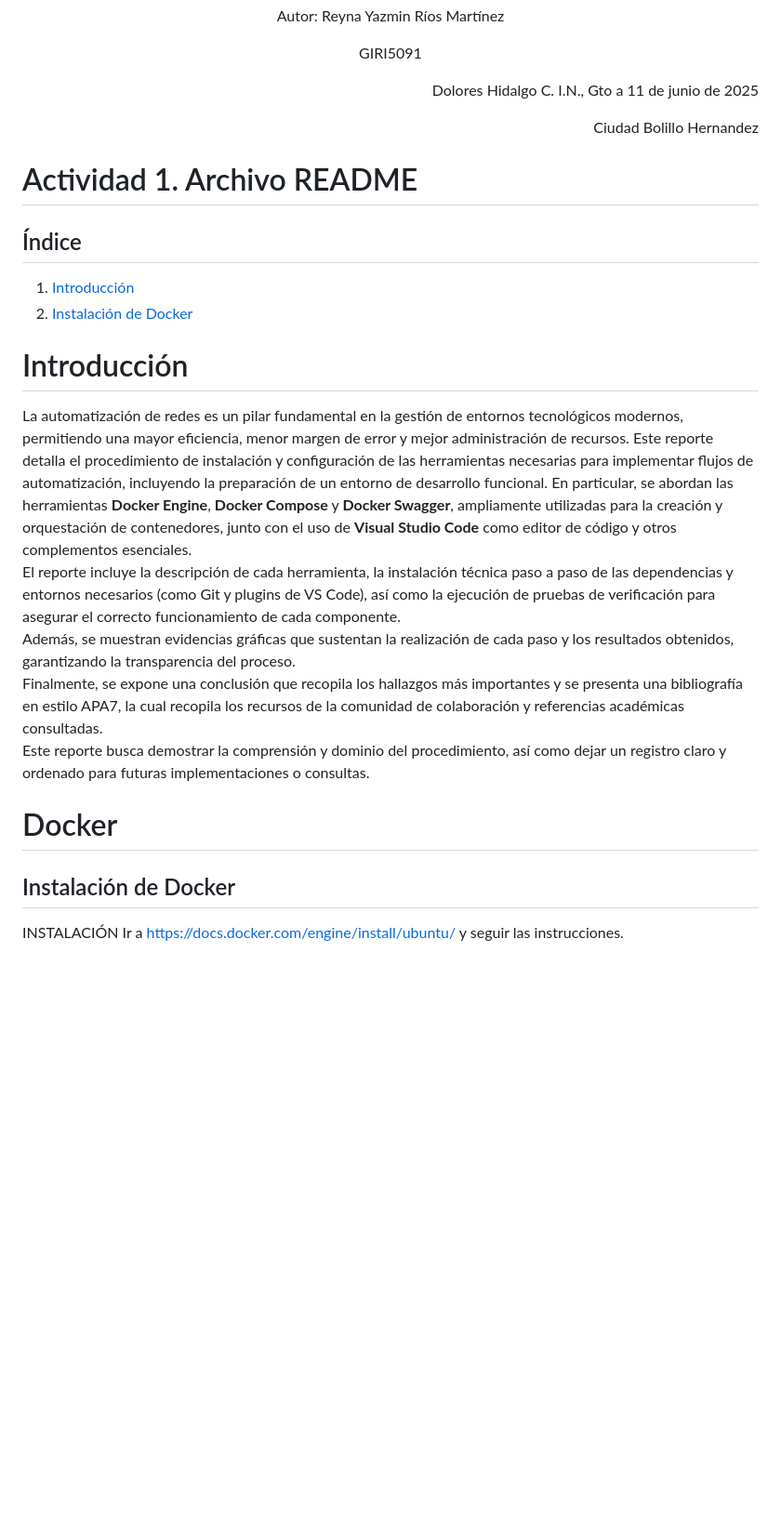
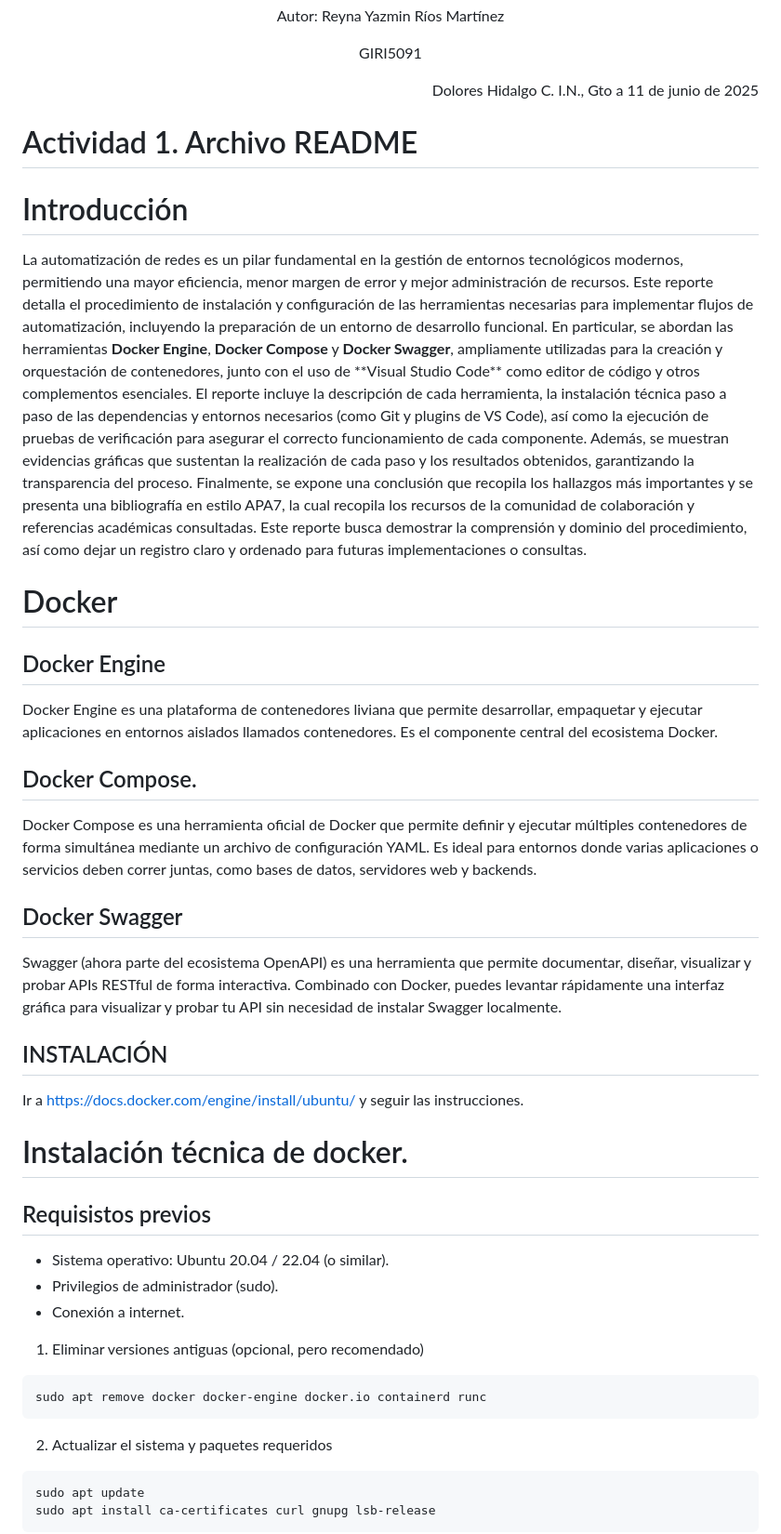
Before and after one commit to reynayr/Automatizaci-n, a Markdown page: README.md, the part around one of its changes. Shown at 93% size. GitHub-like rendering; blank space fills up the shorter version.

````diff
--- a/README.md
+++ b/README.md
@@ -9,24 +9,54 @@
 <p align="center">Autor: Reyna Yazmin Ríos Martínez</p>
 <p align="center">GIRI5091</p>
 <p align="right">Dolores Hidalgo C. I.N., Gto a 11 de junio de 2025</p>
-<p align="right">Ciudad Bolillo Hernandez</p>
 
 # Actividad 1. Archivo README
 
-## Índice
-1. [Introducción](#id1)
-2. [Instalación de Docker](#id2)
+# Introducción
+<p style="text-align: justify;">
+  La automatización de redes es un pilar fundamental en la gestión de entornos tecnológicos modernos, permitiendo una mayor eficiencia, menor margen de error y mejor administración de recursos. Este reporte detalla el procedimiento de instalación y configuración de las herramientas necesarias para implementar flujos de automatización, incluyendo la preparación de un entorno de desarrollo funcional.
+  En particular, se abordan las herramientas <strong>Docker Engine</strong>, <strong>Docker Compose</strong> y <strong>Docker Swagger</strong>, ampliamente utilizadas para la creación y orquestación de contenedores, junto con el uso de **Visual Studio Code** como editor de código y otros complementos esenciales.
+  El reporte incluye la descripción de cada herramienta, la instalación técnica paso a paso de las dependencias y entornos necesarios (como Git y plugins de VS Code), así como la ejecución de pruebas de verificación para asegurar el correcto funcionamiento de cada componente.
+  Además, se muestran evidencias gráficas que sustentan la realización de cada paso y los resultados obtenidos, garantizando la transparencia del proceso.
+  Finalmente, se expone una conclusión que recopila los hallazgos más importantes y se presenta una bibliografía en estilo APA7, la cual recopila los recursos de la comunidad de colaboración y referencias académicas consultadas.
+  Este reporte busca demostrar la comprensión y dominio del procedimiento, así como dejar un registro claro y ordenado para futuras implementaciones o consultas.
+</p>
 
-# <a name="id1"> Introducción </a>
-La automatización de redes es un pilar fundamental en la gestión de entornos tecnológicos modernos, permitiendo una mayor eficiencia, menor margen de error y mejor administración de recursos. Este reporte detalla el procedimiento de instalación y configuración de las herramientas necesarias para implementar flujos de automatización, incluyendo la preparación de un entorno de desarrollo funcional.
-En particular, se abordan las herramientas **Docker Engine**, **Docker Compose** y **Docker Swagger**, ampliamente utilizadas para la creación y orquestación de contenedores, junto con el uso de **Visual Studio Code** como editor de código y otros complementos esenciales.
-El reporte incluye la descripción de cada herramienta, la instalación técnica paso a paso de las dependencias y entornos necesarios (como Git y plugins de VS Code), así como la ejecución de pruebas de verificación para asegurar el correcto funcionamiento de cada componente.
-Además, se muestran evidencias gráficas que sustentan la realización de cada paso y los resultados obtenidos, garantizando la transparencia del proceso.
-Finalmente, se expone una conclusión que recopila los hallazgos más importantes y se presenta una bibliografía en estilo APA7, la cual recopila los recursos de la comunidad de colaboración y referencias académicas consultadas.
-Este reporte busca demostrar la comprensión y dominio del procedimiento, así como dejar un registro claro y ordenado para futuras implementaciones o consultas.
 
 # Docker
 
-##  <a name="id2"> Instalación de Docker </a>
-INSTALACIÓN
+## Docker Engine
+<p style="text-align: justify;">
+Docker Engine es una plataforma de contenedores liviana que permite desarrollar, empaquetar y ejecutar aplicaciones en entornos aislados llamados contenedores. Es el componente central del ecosistema Docker.
+</p>
+
+## Docker Compose.
+<p style="text-align: justify;">
+Docker Compose es una herramienta oficial de Docker que permite definir y ejecutar múltiples contenedores de forma simultánea mediante un archivo de configuración YAML. Es ideal para entornos donde varias aplicaciones o servicios deben correr juntas, como bases de datos, servidores web y backends.
+</p>
+
+## Docker Swagger
+<p style="text-align: justify;">
+Swagger (ahora parte del ecosistema OpenAPI) es una herramienta que permite documentar, diseñar, visualizar y probar APIs RESTful de forma interactiva. Combinado con Docker, puedes levantar rápidamente una interfaz gráfica para visualizar y probar tu API sin necesidad de instalar Swagger localmente.
+</p>
+
+## INSTALACIÓN
 Ir a https://docs.docker.com/engine/install/ubuntu/ y seguir las instrucciones.
+
+# Instalación técnica de docker.
+## Requisistos previos
+- Sistema operativo: Ubuntu 20.04 / 22.04 (o similar).
+- Privilegios de administrador (sudo).
+- Conexión a internet.
+
+1. Eliminar versiones antiguas (opcional, pero recomendado)
+ ``` shell
+sudo apt remove docker docker-engine docker.io containerd runc
+```
+
+2. Actualizar el sistema y paquetes requeridos
+ ``` shell
+sudo apt update
+sudo apt install ca-certificates curl gnupg lsb-release
+```
+
````
Also changed, not shown: other parts of README.md (+144 -2 lines).
